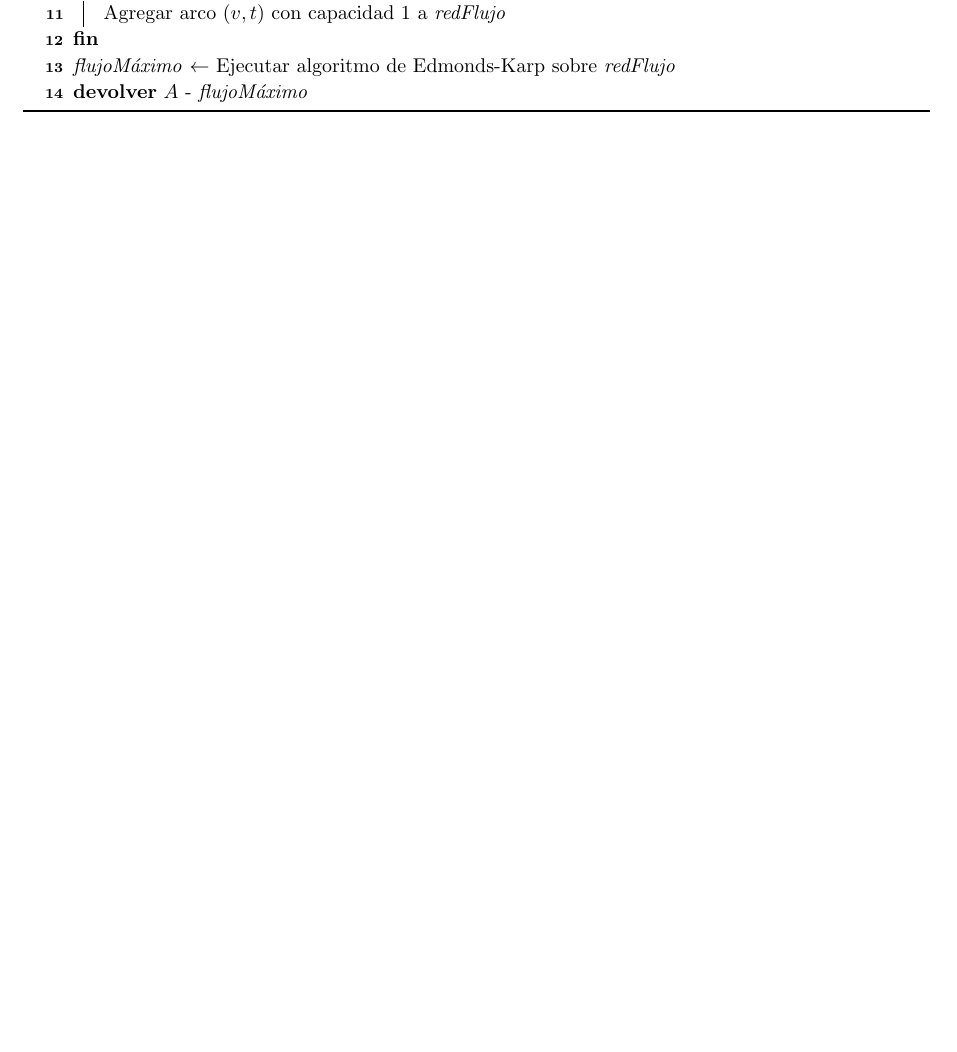
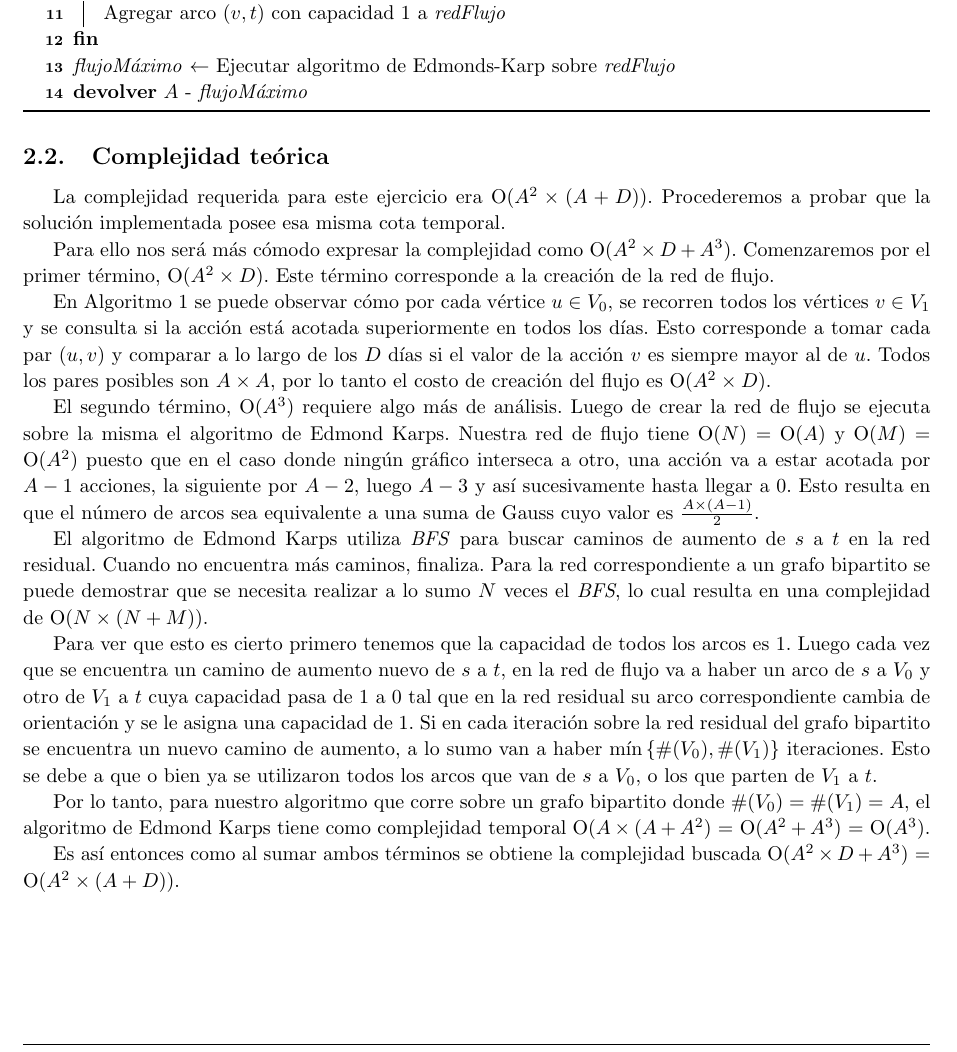
Before and after one commit to manumena/pap-tp2, a LaTeX document (latex/informe.tex, which reads latex/ej2.tex): part of page 6 of 17, cut so that both start at the same text, the shorter picture padded with empty space. Compiled offline with pdfLaTeX.

Commit message:
Add exercise 2 time complexity analysis

```diff
--- a/latex/ej2.tex
+++ b/latex/ej2.tex
@@ -220,3 +220,50 @@ problema:
 	\emph{flujoMáximo} $\gets$ Ejecutar algoritmo de Edmonds-Karp sobre \emph{redFlujo} \;
 	\Return{$A$ - \emph{flujoMáximo}} \;
 \end{algorithm}
+
+\subsection{Complejidad teórica}
+
+La complejidad requerida para este ejercicio era \ord($A^2 \times (A + D)$).
+Procederemos a probar que la solución implementada posee esa misma cota temporal.
+
+Para ello nos será más cómodo expresar la complejidad como \ord($A^2 \times D +
+A^3$). Comenzaremos por el primer término, \ord($A^2 \times D$). Este término
+corresponde a la creación de la red de flujo.
+
+En Algoritmo \ref{ej2:alg} se puede observar cómo por cada vértice $u \in V_0$,
+se recorren todos los vértices $v \in V_1$ y se consulta si la acción está
+acotada superiormente en todos los días. Esto corresponde a tomar cada par ($u,
+v$) y comparar a lo largo de los $D$ días si el valor de la acción $v$ es
+siempre mayor al de $u$. Todos los pares posibles son $A \times A$, por lo tanto
+el costo de creación del flujo es \ord($A^2 \times D$).
+
+El segundo término, \ord($A^3$) requiere algo más de análisis. Luego de crear la
+red de flujo se ejecuta sobre la misma el algoritmo de Edmond Karps. Nuestra red
+de flujo tiene \ord($N$) = \ord($A$) y \ord($M$) = \ord($A^2$) puesto que en el
+caso donde ningún gráfico interseca a otro, una acción va a estar acotada por $A
+- 1$ acciones, la siguiente por $A - 2$, luego $A - 3$ y así sucesivamente hasta
+llegar a 0. Esto resulta en que el número de arcos sea equivalente a una suma de
+Gauss cuyo valor es $\frac{A \times (A - 1)}{2}$.
+
+El algoritmo de Edmond Karps utiliza \emph{BFS} para buscar caminos de aumento
+de $s$ a $t$ en la red residual. Cuando no encuentra más caminos, finaliza. Para
+la red correspondiente a un grafo bipartito se puede demostrar que
+se necesita realizar a lo sumo $N$ veces el \emph{BFS}, lo cual resulta en una
+complejidad de \ord($N \times (N + M)$).
+
+Para ver que esto es cierto primero tenemos que la capacidad de todos los arcos
+es 1. Luego cada vez que se encuentra un camino de aumento nuevo de $s$ a $t$,
+en la red de flujo va a haber un arco de $s$ a $V_0$ y otro de $V_1$ a
+$t$ cuya capacidad pasa de 1 a 0 tal que en la red residual su arco
+correspondiente cambia de orientación y se le asigna una capacidad de 1. Si en cada iteración
+sobre la red residual del grafo bipartito se encuentra un nuevo camino de
+aumento, a lo sumo van a haber $\min\left\{\#(V_0), \#(V_1)\right\}$
+iteraciones. Esto se debe a que o bien ya se utilizaron todos los arcos que van
+de $s$ a $V_0$, o los que parten de $V_1$ a $t$.
+
+Por lo tanto, para nuestro algoritmo que corre sobre un grafo bipartito donde
+$\#(V_0) = \#(V_1) = A$, el algoritmo de Edmond Karps tiene como complejidad
+temporal \ord($A \times (A + A^2$) = \ord($A^2 + A^3$) = \ord($A^3$).
+
+Es así entonces como al sumar ambos términos se obtiene la complejidad buscada \ord($A^2 \times D +
+A^3$) = \ord($A^2 \times (A + D)$).
```
Also changed, not shown: latex/ej2.tex (2 more changed lines).
